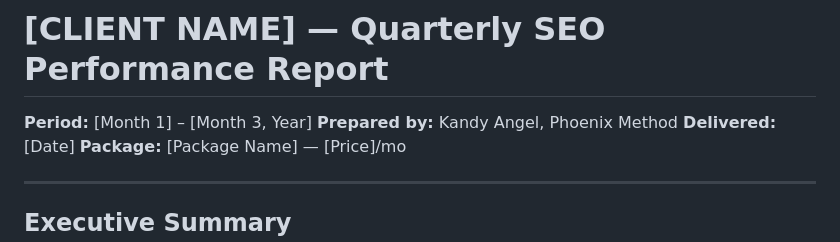
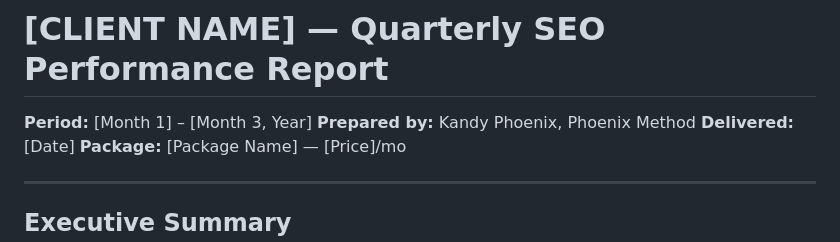
Before and after one commit to KandyPhoenix/Phoenix-Method, a Markdown page: tools/templates/QUARTERLY_REPORT_TEMPLATE.md, the part around the change. GitHub-like rendering.

Commit message:
PM-322: Fix stale name in quarterly report template
Kandy Angel -> Kandy Phoenix (post-marriage legal name change).

```diff
--- a/tools/templates/QUARTERLY_REPORT_TEMPLATE.md
+++ b/tools/templates/QUARTERLY_REPORT_TEMPLATE.md
@@ -1,6 +1,6 @@
 # [CLIENT NAME] — Quarterly SEO Performance Report
 **Period:** [Month 1] – [Month 3, Year]
-**Prepared by:** Kandy Angel, Phoenix Method
+**Prepared by:** Kandy Phoenix, Phoenix Method
 **Delivered:** [Date]
 **Package:** [Package Name] — [Price]/mo
 
```
